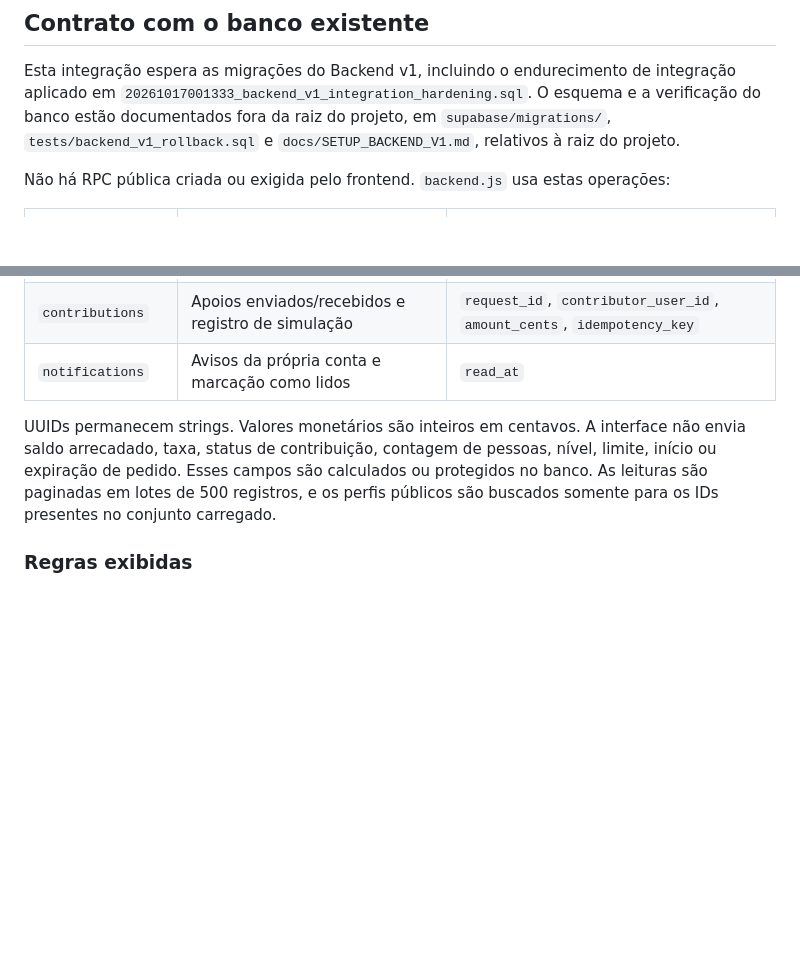
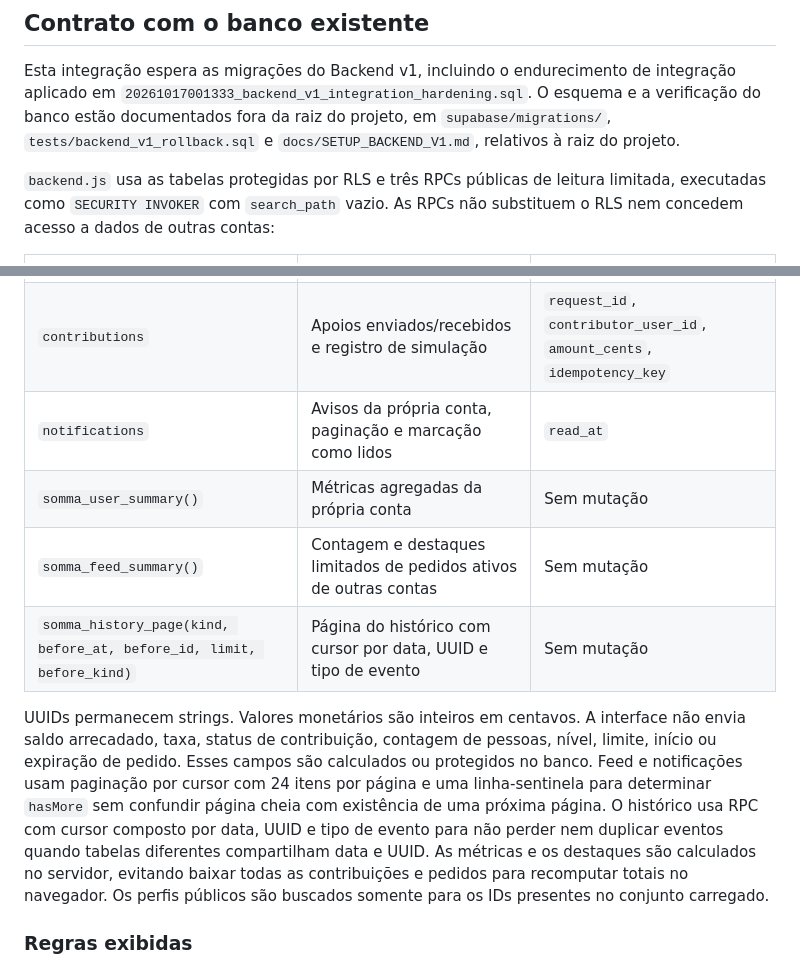
Before and after one commit to sommaapp/sommaapp.github.io, a Markdown page: docs/FRONTEND_BACKEND_V1.md, 2 parts joined by grey strips. Drawn GitHub-style; blank space fills up the shorter version.

Commit message:
Document bounded read RPCs and cursor pagination

```diff
--- a/docs/FRONTEND_BACKEND_V1.md
+++ b/docs/FRONTEND_BACKEND_V1.md
@@ -40,7 +40,7 @@ O SDK usa sessão persistente, renovação automática e o fluxo de retorno `imp
 
 Esta integração espera as migrações do Backend v1, incluindo o endurecimento de integração aplicado em `20261017001333_backend_v1_integration_hardening.sql`. O esquema e a verificação do banco estão documentados fora da raiz do projeto, em `supabase/migrations/`, `tests/backend_v1_rollback.sql` e `docs/SETUP_BACKEND_V1.md`, relativos à raiz do projeto.
 
-Não há RPC pública criada ou exigida pelo frontend. `backend.js` usa estas operações:
+`backend.js` usa as tabelas protegidas por RLS e três RPCs públicas de leitura limitada, executadas como `SECURITY INVOKER` com `search_path` vazio. As RPCs não substituem o RLS nem concedem acesso a dados de outras contas:
 
 | Recurso | Leitura/ação da interface | Campos enviados na mutação |
 | --- | --- | --- |
@@ -50,9 +50,12 @@ Não há RPC pública criada ou exigida pelo frontend. `backend.js` usa estas op
 | `user_levels` | Níveis e limites definidos no servidor | Sem mutação |
 | `requests` | Pedidos visíveis à conta e publicação | `user_id`, `category`, `description`, `goal_cents`, `duration_hours` |
 | `contributions` | Apoios enviados/recebidos e registro de simulação | `request_id`, `contributor_user_id`, `amount_cents`, `idempotency_key` |
-| `notifications` | Avisos da própria conta e marcação como lidos | `read_at` |
+| `notifications` | Avisos da própria conta, paginação e marcação como lidos | `read_at` |
+| `somma_user_summary()` | Métricas agregadas da própria conta | Sem mutação |
+| `somma_feed_summary()` | Contagem e destaques limitados de pedidos ativos de outras contas | Sem mutação |
+| `somma_history_page(kind, before_at, before_id, limit, before_kind)` | Página do histórico com cursor por data, UUID e tipo de evento | Sem mutação |
 
-UUIDs permanecem strings. Valores monetários são inteiros em centavos. A interface não envia saldo arrecadado, taxa, status de contribuição, contagem de pessoas, nível, limite, início ou expiração de pedido. Esses campos são calculados ou protegidos no banco. As leituras são paginadas em lotes de 500 registros, e os perfis públicos são buscados somente para os IDs presentes no conjunto carregado.
+UUIDs permanecem strings. Valores monetários são inteiros em centavos. A interface não envia saldo arrecadado, taxa, status de contribuição, contagem de pessoas, nível, limite, início ou expiração de pedido. Esses campos são calculados ou protegidos no banco. Feed e notificações usam paginação por cursor com 24 itens por página e uma linha-sentinela para determinar `hasMore` sem confundir página cheia com existência de uma próxima página. O histórico usa RPC com cursor composto por data, UUID e tipo de evento para não perder nem duplicar eventos quando tabelas diferentes compartilham data e UUID. As métricas e os destaques são calculados no servidor, evitando baixar todas as contribuições e pedidos para recomputar totais no navegador. Os perfis públicos são buscados somente para os IDs presentes no conjunto carregado.
 
 ### Regras exibidas
 
```
